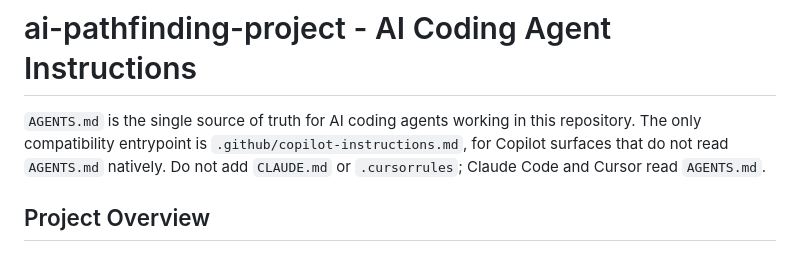
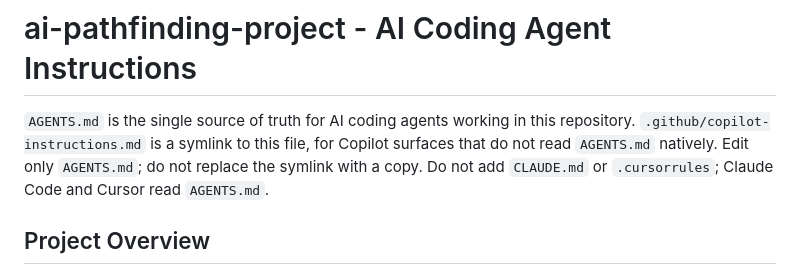
Before and after one commit to LouisJackman/ai-pathfinding-project, a Markdown page: AGENTS.md, the part around the change. Drawn GitHub-style.

Commit message:
docs(agents): state that the Copilot entrypoint is a symlink
The agent instructions called .github/copilot-instructions.md the only compatibility entrypoint, which reads like a separate file. The file is a git symlink (mode 120000) to AGENTS.md, so say so explicitly and tell editors to change only AGENTS.md.

Co-Authored-By: Claude Haiku 5.5 <noreply@anthropic.com>

```diff
--- a/AGENTS.md
+++ b/AGENTS.md
@@ -1,10 +1,10 @@
 # ai-pathfinding-project - AI Coding Agent Instructions
 
 `AGENTS.md` is the single source of truth for AI coding agents working in this
-repository. The only compatibility entrypoint is
-`.github/copilot-instructions.md`, for Copilot surfaces that do not read
-`AGENTS.md` natively. Do not add `CLAUDE.md` or `.cursorrules`; Claude Code and
-Cursor read `AGENTS.md`.
+repository. `.github/copilot-instructions.md` is a symlink to this file, for
+Copilot surfaces that do not read `AGENTS.md` natively. Edit only `AGENTS.md`;
+do not replace the symlink with a copy. Do not add `CLAUDE.md` or
+`.cursorrules`; Claude Code and Cursor read `AGENTS.md`.
 
 ## Project Overview
 
```
